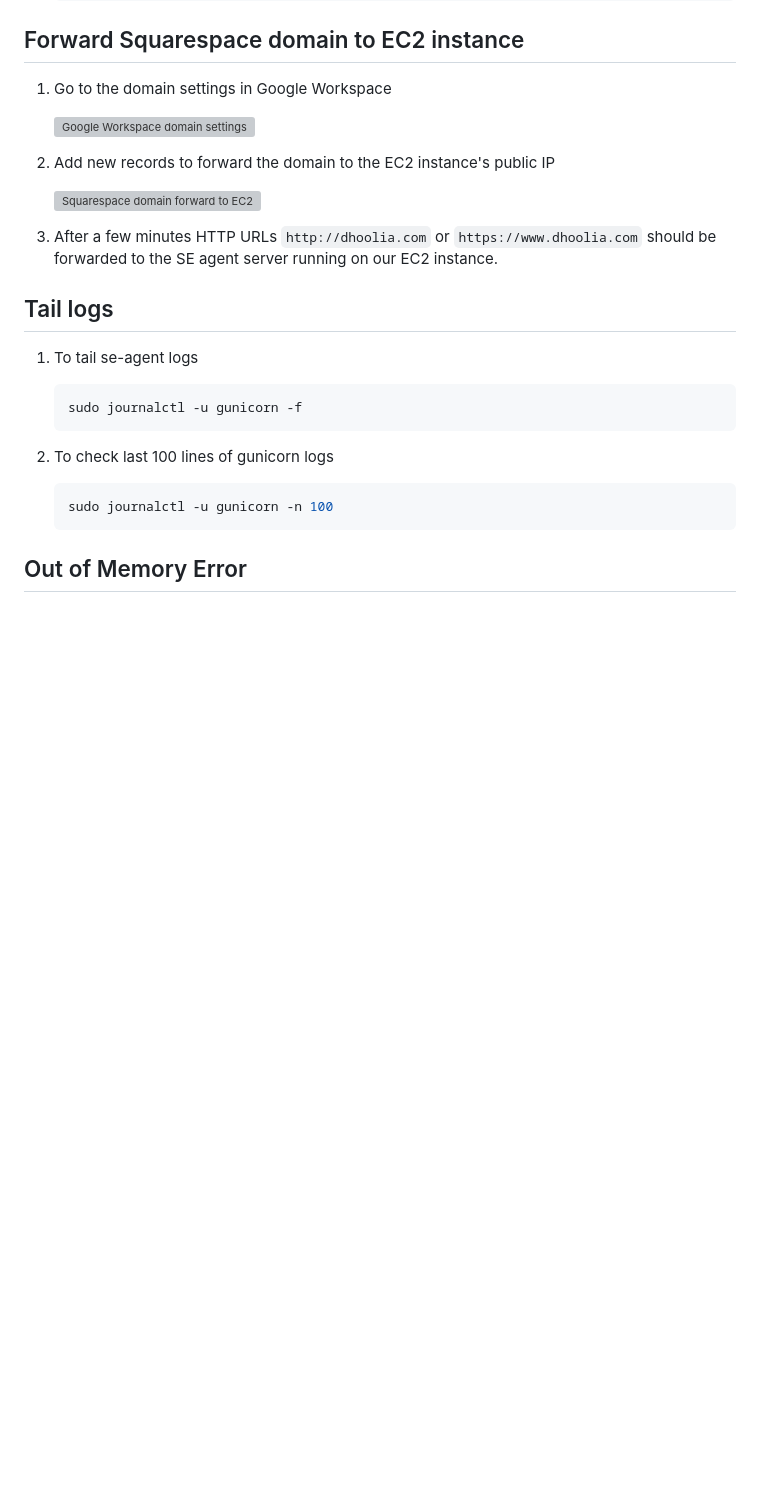
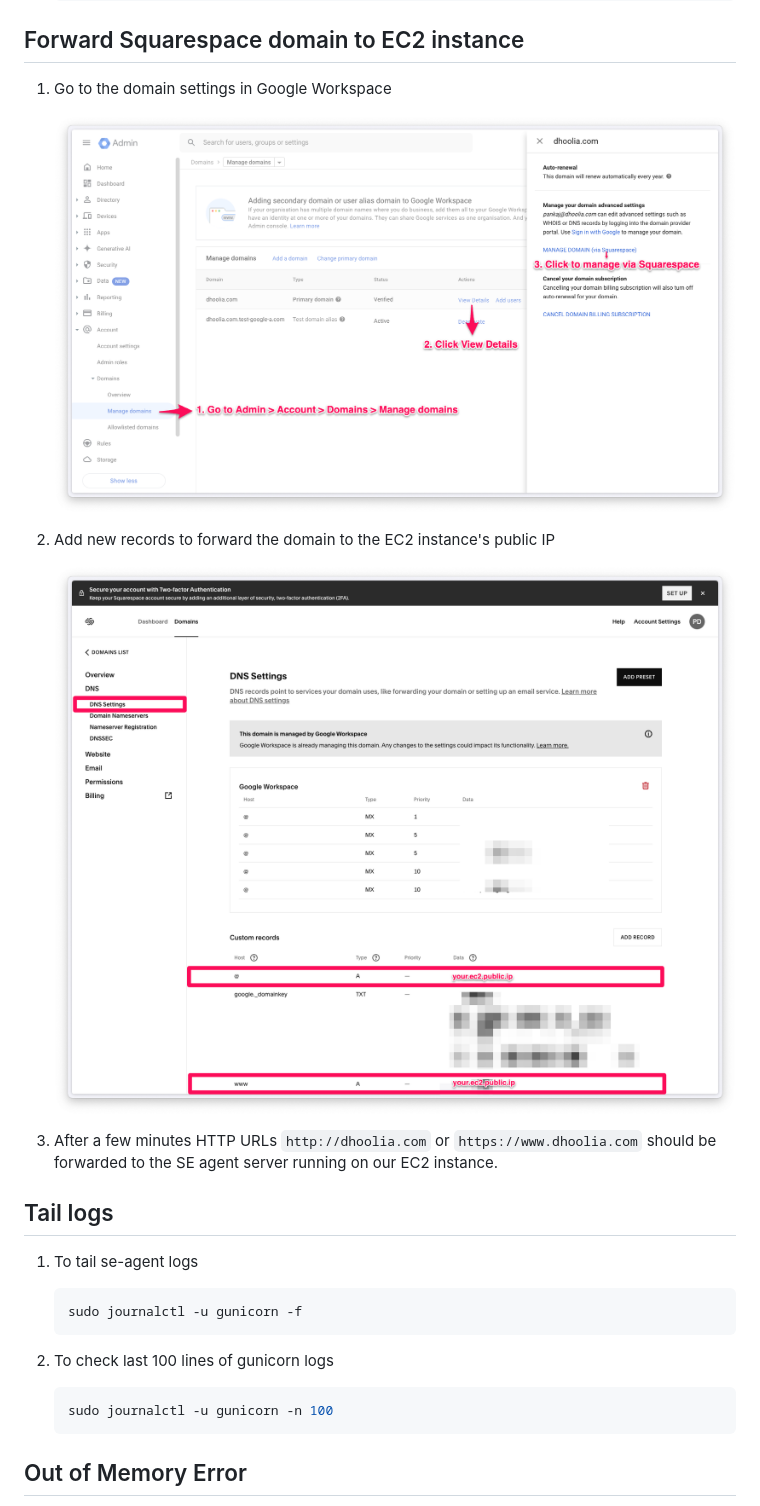
Before and after one commit to pdhoolia/se-agent, a Markdown page: deploy/ec2.md, the part around the change printed below. Drawn GitHub-style; blank space fills up the shorter version; grey boxes are pictures that could not be loaded.

```diff
--- a/deploy/ec2.md
+++ b/deploy/ec2.md
@@ -301,11 +301,11 @@ Amazon Linux comes with python 3.9 pre-installed. To install python 3.12, we nee
 
 1. Go to the domain settings in Google Workspace
 
-    ![Google Workspace domain settings](media/google-workspace-domain-settings.png)
+    ![Google Workspace domain settings](../media/google-workspace-domain-settings.png)
 
 2. Add new records to forward the domain to the EC2 instance's public IP
 
-    ![Squarespace domain forward to EC2](media/squarespace-domain-forward.png)
+    ![Squarespace domain forward to EC2](../media/squarespace-domain-forward.png)
 
 3. After a few minutes HTTP URLs `http://dhoolia.com` or `https://www.dhoolia.com` should be forwarded to the SE agent server running on our EC2 instance.
 
```
Also changed, not shown: other parts of deploy/ec2.md (+4 -4 lines).
